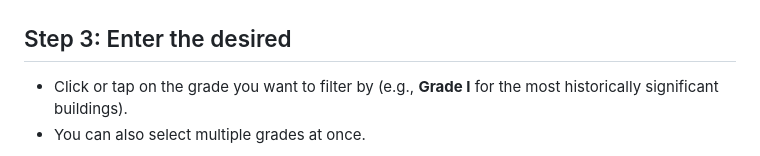
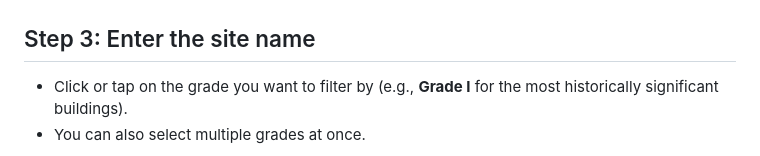
Before and after one commit to IdaneEziefuoh/Information-System-Development-Team-2, a Markdown page: docs/implementation.md, the part around the change. Rendered like a GitHub page.

```diff
--- a/docs/implementation.md
+++ b/docs/implementation.md
@@ -129,7 +129,7 @@ TODO: Explain how each use-case works by providing step-by-step screenshots for
 
 ![Step 2 - Desktop](images/step2-search2.png)
 
-## Step 3: Enter the desired
+## Step 3: Enter the site name
 - Click or tap on the grade you want to filter by (e.g., **Grade I** for the most historically significant buildings).
 - You can also select multiple grades at once.
 
```
